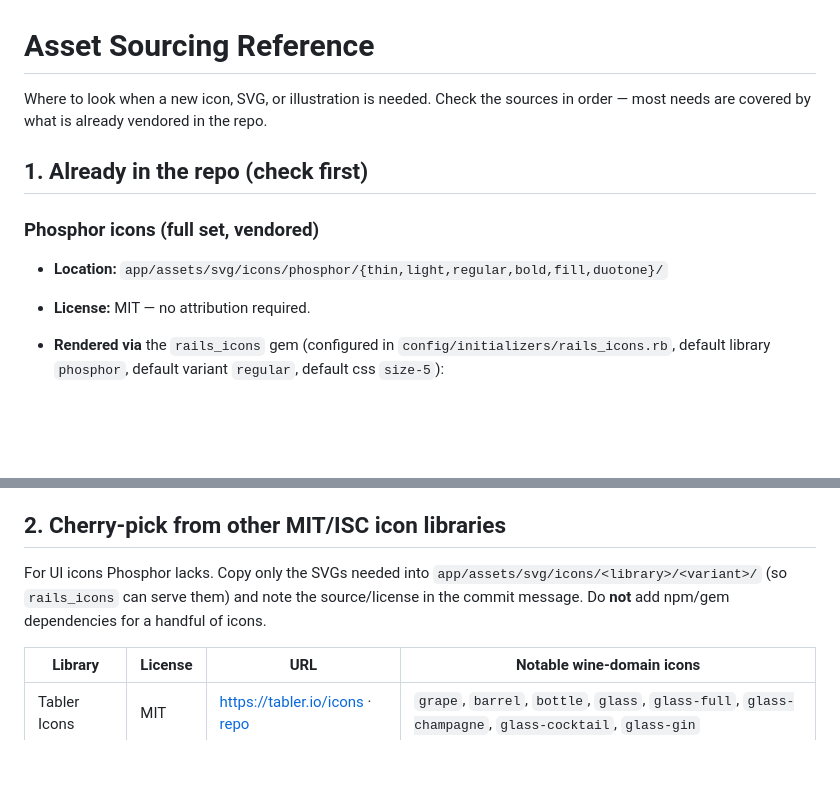
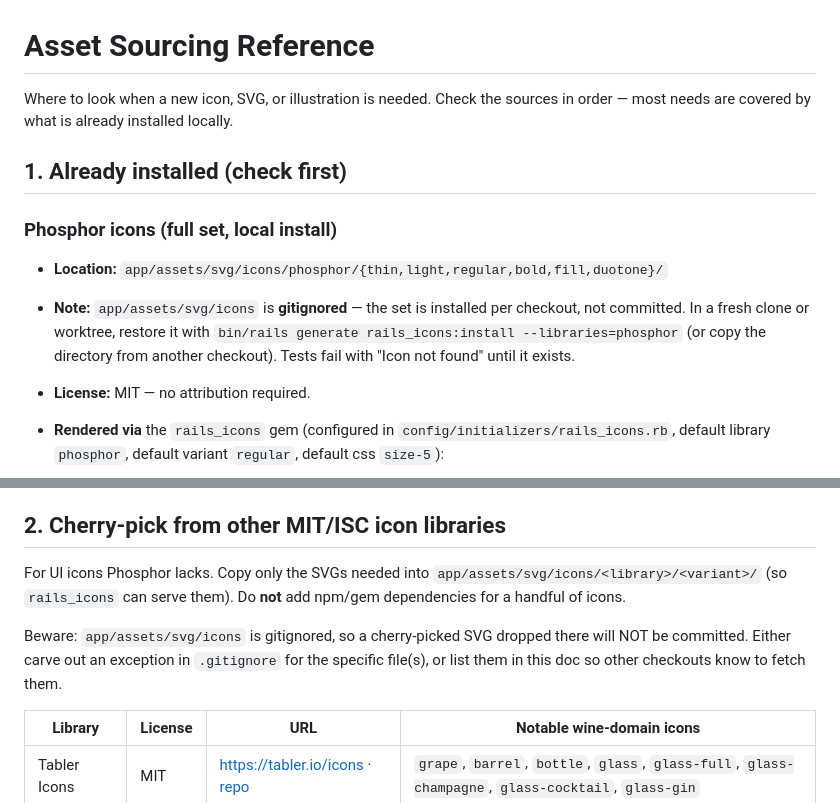
Before and after one commit to sickdyd/aperto.wine, a Markdown page: docs/ASSETS.md, 2 parts joined by grey strips. Drawn GitHub-style; blank space fills up the shorter version.

Commit message:
docs: note that app/assets/svg/icons is gitignored and how to restore it

```diff
--- a/docs/ASSETS.md
+++ b/docs/ASSETS.md
@@ -1,13 +1,17 @@
 # Asset Sourcing Reference
 
 Where to look when a new icon, SVG, or illustration is needed. Check the sources
-in order — most needs are covered by what is already vendored in the repo.
+in order — most needs are covered by what is already installed locally.
 
-## 1. Already in the repo (check first)
+## 1. Already installed (check first)
 
-### Phosphor icons (full set, vendored)
+### Phosphor icons (full set, local install)
 
 - **Location:** `app/assets/svg/icons/phosphor/{thin,light,regular,bold,fill,duotone}/`
+- **Note:** `app/assets/svg/icons` is **gitignored** — the set is installed per
+  checkout, not committed. In a fresh clone or worktree, restore it with
+  `bin/rails generate rails_icons:install --libraries=phosphor` (or copy the
+  directory from another checkout). Tests fail with "Icon not found" until it exists.
 - **License:** MIT — no attribution required.
 - **Rendered via** the `rails_icons` gem (configured in `config/initializers/rails_icons.rb`,
   default library `phosphor`, default variant `regular`, default css `size-5`):
@@ -30,9 +34,12 @@ in order — most needs are covered by what is already vendored in the repo.
 ## 2. Cherry-pick from other MIT/ISC icon libraries
 
 For UI icons Phosphor lacks. Copy only the SVGs needed into
-`app/assets/svg/icons/<library>/<variant>/` (so `rails_icons` can serve them) and note
-the source/license in the commit message. Do **not** add npm/gem dependencies for a
-handful of icons.
+`app/assets/svg/icons/<library>/<variant>/` (so `rails_icons` can serve them). Do
+**not** add npm/gem dependencies for a handful of icons.
+
+Beware: `app/assets/svg/icons` is gitignored, so a cherry-picked SVG dropped there
+will NOT be committed. Either carve out an exception in `.gitignore` for the specific
+file(s), or list them in this doc so other checkouts know to fetch them.
 
 | Library | License | URL | Notable wine-domain icons |
 |---|---|---|---|
```
